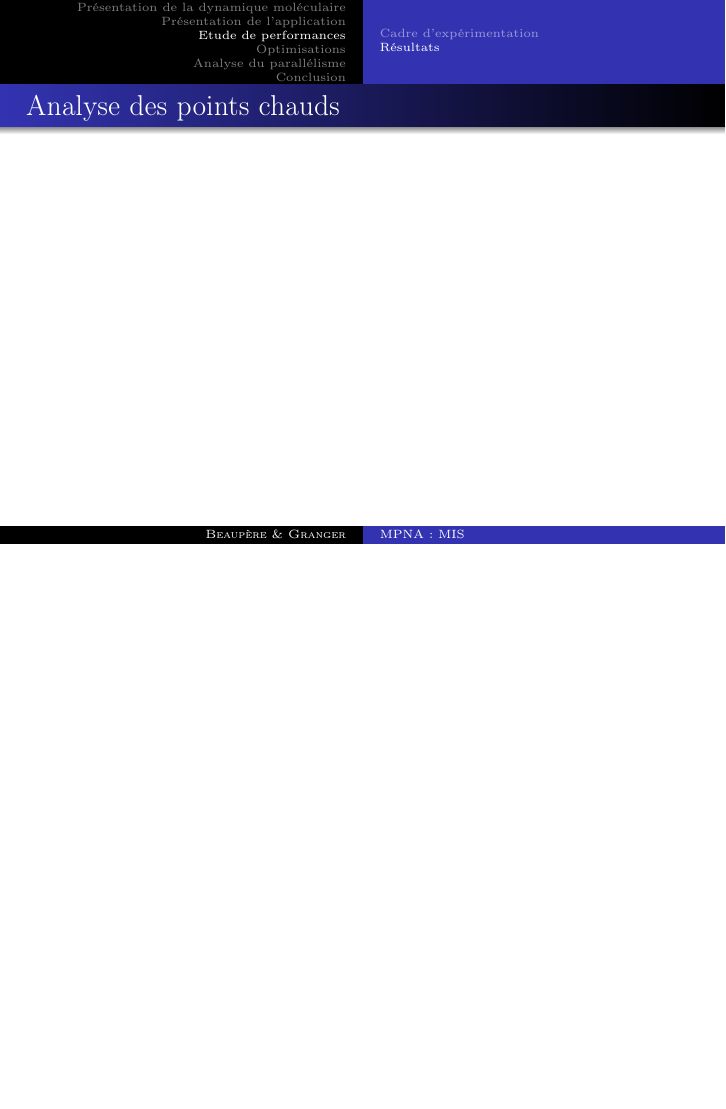
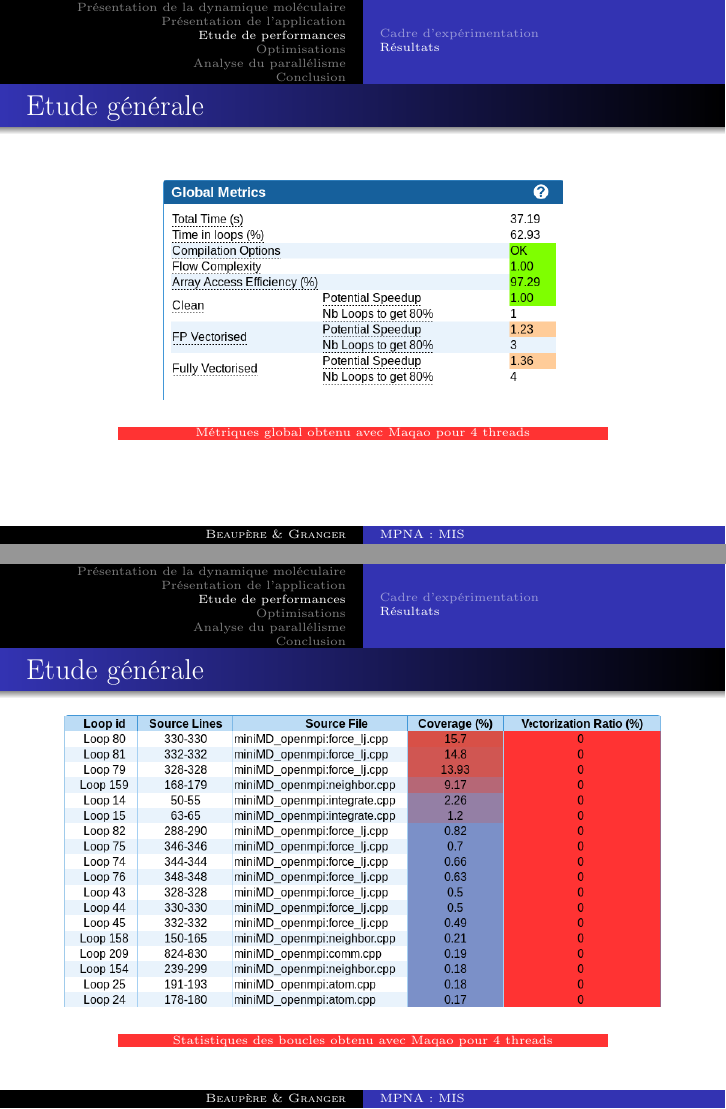
Before and after one commit to matthiasbe/mini-md, LaTeX slides (presentation/presentation.tex): page 10 of 14 before the commit and pages 9 and 10 of 15 after it, the two joined at a grey line, the shorter picture padded with empty space. Compiled offline with pdfLaTeX.

Commit message:
ajout des slides résultat

```diff
--- a/presentation/presentation.tex
+++ b/presentation/presentation.tex
@@ -101,6 +101,26 @@
 	\subsection{Résultats}
 		\begin{frame}{Etude générale}
 
+			\begin{figure}[h!]
+				\centering
+				\begin{center}
+					\includegraphics[width=200px]{images/maqao_global_metrics.png}
+					\caption{Métriques global obtenu avec Maqao pour 4 threads}
+					\label{global_maqao}
+				\end{center}
+			\end{figure}
+		\end{frame}
+
+		\begin{frame}{Etude générale}
+
+			\begin{figure}[h!]
+				\centering
+				\begin{center}
+					\includegraphics[width=300px]{images/maqao_loops.png}
+					\caption{Statistiques des boucles obtenu avec Maqao pour 4 threads}
+					\label{loop_maqao}
+				\end{center}
+			\end{figure}
 		\end{frame}
 
 		\begin{frame}{Analyse des points chauds}
```
Also changed, not shown: presentation/images/maqao_global_metrics.png (added), presentation/images/maqao_loops.png (added).
